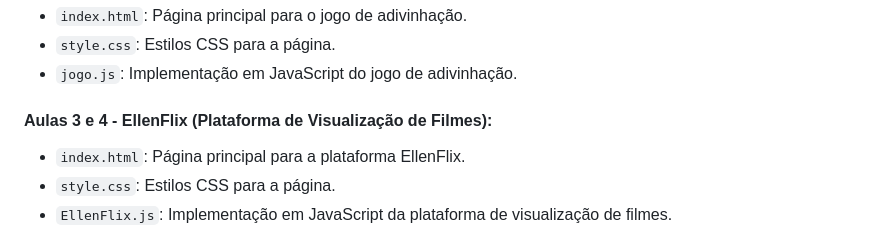
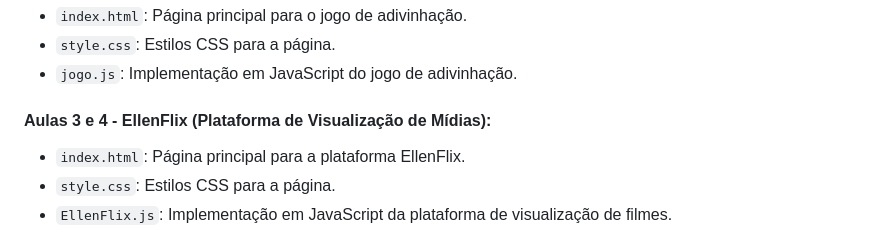
Before and after one commit to ellen-caroline/imersao-dev-7, a Markdown page: README.md, the part around the change. Rendered like a GitHub page.

```diff
--- a/README.md
+++ b/README.md
@@ -358,7 +358,7 @@ Na aula, são abordadas estruturas de dados e listas em JavaScript, com foco na
 - `style.css`: Estilos CSS para a página.
 - `jogo.js`: Implementação em JavaScript do jogo de adivinhação.
 
-#### Aulas 3 e 4 - EllenFlix (Plataforma de Visualização de Filmes):
+#### Aulas 3 e 4 - EllenFlix (Plataforma de Visualização de Mídias):
 - `index.html`: Página principal para a plataforma EllenFlix.
 - `style.css`: Estilos CSS para a página.
 - `EllenFlix.js`: Implementação em JavaScript da plataforma de visualização de filmes.
```
